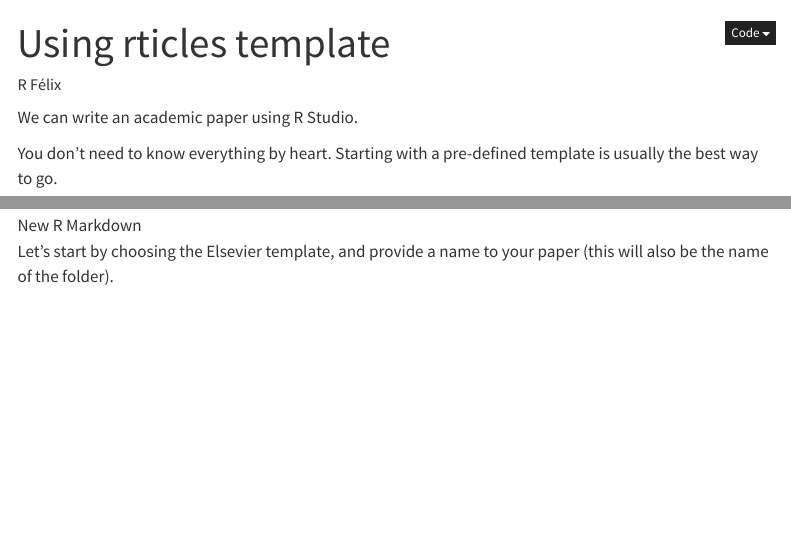
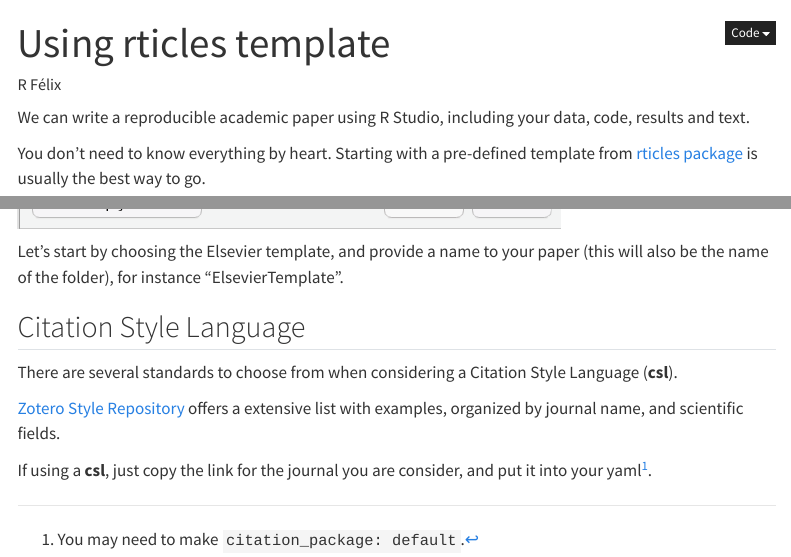
Before and after one commit to U-Shift/R2Paper, a Quarto document (startup.qmd): the page in a window 1100 px wide, from its top, and a second part further down, joined at a grey line. Rendered offline with R 4.5, knitr and Pandoc in place of Quarto, with nearby package versions; menus at the side of the page are left out.

Commit message:
rticles and cls

```diff
--- a/startup.qmd
+++ b/startup.qmd
@@ -3,10 +3,10 @@ title: "Using rticles template"
 author: "R Félix"
 ---
 
-We can write an academic paper using R Studio.
+We can write a reproducible academic paper using R Studio, including your data, code, results and text.
 
 You don't need to know everything by heart.
-Starting with a pre-defined template is usually the best way to go.
+Starting with a pre-defined template from [rticles package](https://pkgs.rstudio.com/rticles/) is usually the best way to go.
 
 See the examples of journal's templates at <https://pkgs.rstudio.com/rticles/articles/examples.html>
 
@@ -17,2 +17,12 @@ This will open the dialog box where you can select from one of the available tem
 
-Let's start by choosing the Elsevier template, and provide a name to your paper (this will also be the name of the folder).
+Let's start by choosing the Elsevier template, and provide a name to your paper (this will also be the name of the folder), for instance "ElsevierTemplate".
+
+## Citation Style Language
+
+There are several standards to choose from when considering a Citation Style Language (**csl**).
+
+[Zotero Style Repository](https://www.zotero.org/styles) offers a extensive list with examples, organized by journal name, and scientific fields.
+
+If using a **csl**, just copy the link for the journal you are consider, and put it into your yaml[^startup-1].
+
+[^startup-1]: You may need to make `citation_package: default`.
```
Also changed, not shown: images/clipboard-50621533.png (added), startup.qmd (12 more changed lines).
